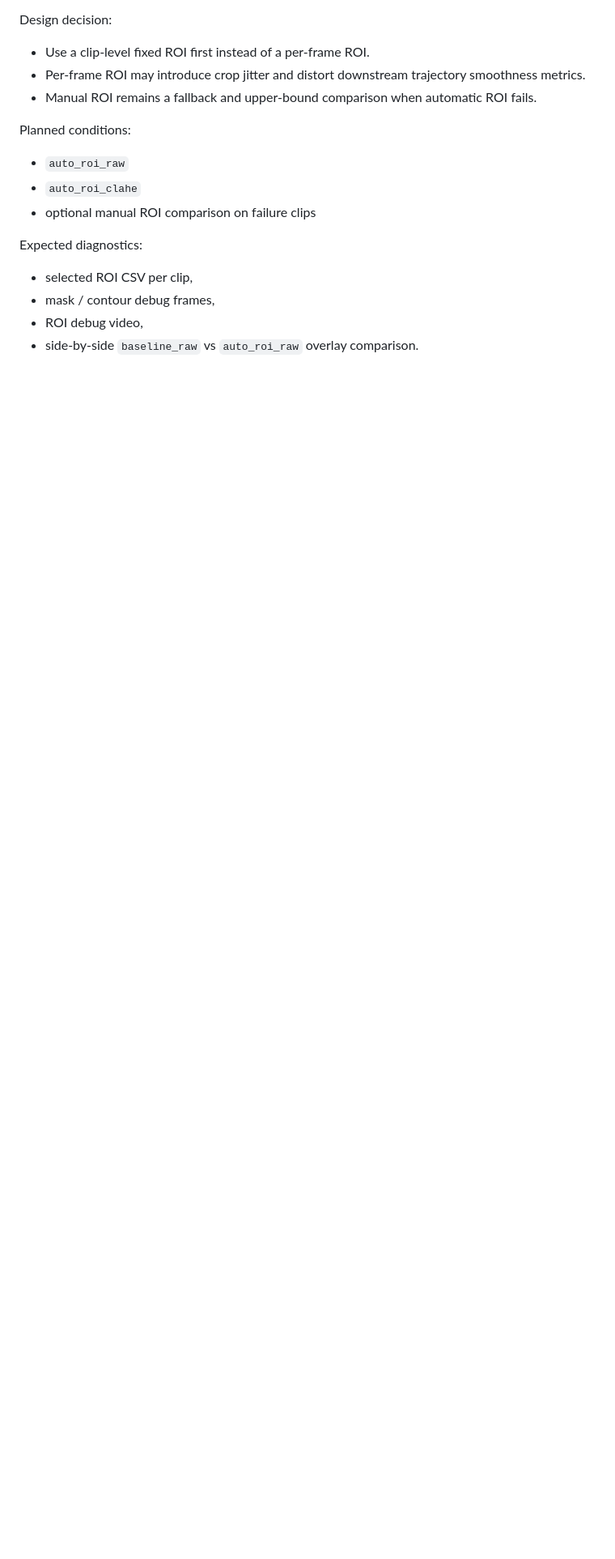
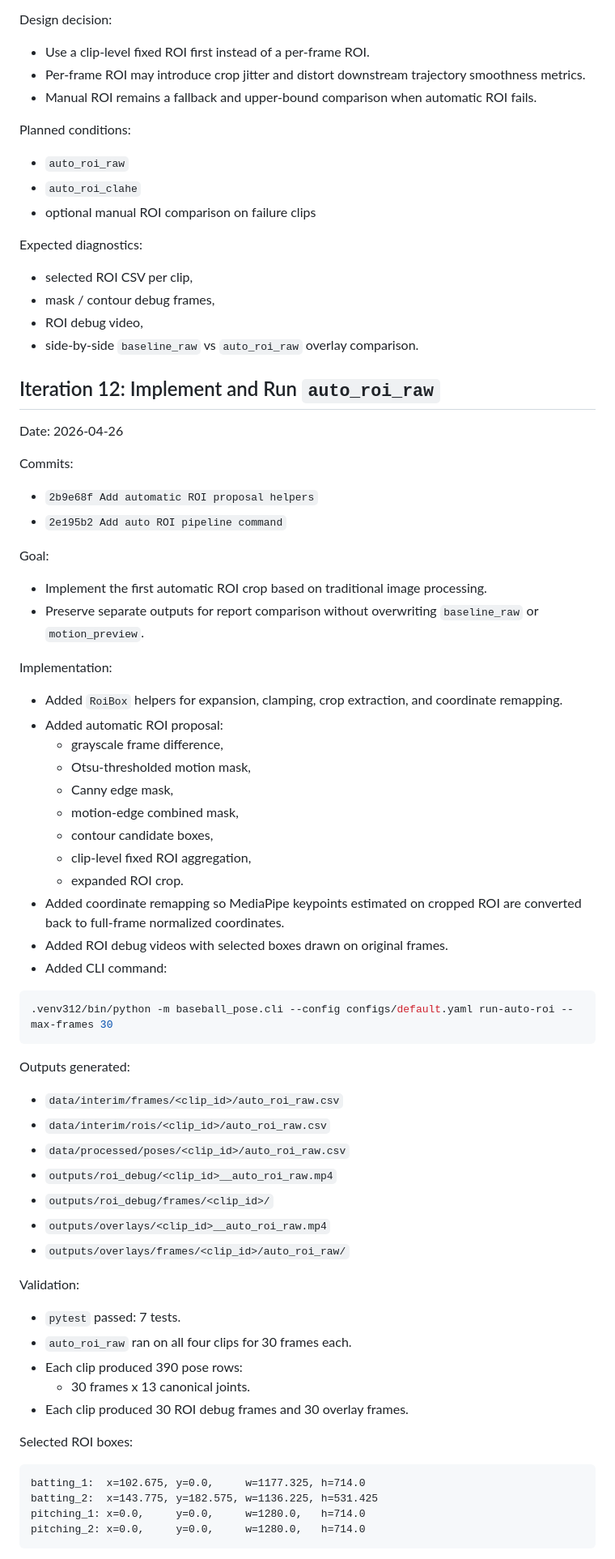
Before and after one commit to zhiwei531/baseball-analysis, a Markdown page: log.md, the part around one of its changes. Shown at 81% size. GitHub-like rendering; blank space fills up the shorter version.

Commit message:
Log auto ROI run results

````diff
--- a/log.md
+++ b/log.md
@@ -518,3 +518,64 @@ Expected diagnostics:
 - mask / contour debug frames,
 - ROI debug video,
 - side-by-side `baseline_raw` vs `auto_roi_raw` overlay comparison.
+
+## Iteration 12: Implement and Run `auto_roi_raw`
+
+Date: 2026-04-26
+
+Commits:
+
+- `2b9e68f Add automatic ROI proposal helpers`
+- `2e195b2 Add auto ROI pipeline command`
+
+Goal:
+
+- Implement the first automatic ROI crop based on traditional image processing.
+- Preserve separate outputs for report comparison without overwriting `baseline_raw` or `motion_preview`.
+
+Implementation:
+
+- Added `RoiBox` helpers for expansion, clamping, crop extraction, and coordinate remapping.
+- Added automatic ROI proposal:
+  - grayscale frame difference,
+  - Otsu-thresholded motion mask,
+  - Canny edge mask,
+  - motion-edge combined mask,
+  - contour candidate boxes,
+  - clip-level fixed ROI aggregation,
+  - expanded ROI crop.
+- Added coordinate remapping so MediaPipe keypoints estimated on cropped ROI are converted back to full-frame normalized coordinates.
+- Added ROI debug videos with selected boxes drawn on original frames.
+- Added CLI command:
+
+```bash
+.venv312/bin/python -m baseball_pose.cli --config configs/default.yaml run-auto-roi --max-frames 30
+```
+
+Outputs generated:
+
+- `data/interim/frames/<clip_id>/auto_roi_raw.csv`
+- `data/interim/rois/<clip_id>/auto_roi_raw.csv`
+- `data/processed/poses/<clip_id>/auto_roi_raw.csv`
+- `outputs/roi_debug/<clip_id>__auto_roi_raw.mp4`
+- `outputs/roi_debug/frames/<clip_id>/`
+- `outputs/overlays/<clip_id>__auto_roi_raw.mp4`
+- `outputs/overlays/frames/<clip_id>/auto_roi_raw/`
+
+Validation:
+
+- `pytest` passed: 7 tests.
+- `auto_roi_raw` ran on all four clips for 30 frames each.
+- Each clip produced 390 pose rows:
+  - 30 frames x 13 canonical joints.
+- Each clip produced 30 ROI debug frames and 30 overlay frames.
+
+Selected ROI boxes:
+
+```text
+batting_1:  x=102.675, y=0.0,     w=1177.325, h=714.0
+batting_2:  x=143.775, y=182.575, w=1136.225, h=531.425
+pitching_1: x=0.0,     y=0.0,     w=1280.0,   h=714.0
+pitching_2: x=0.0,     y=0.0,     w=1280.0,   h=714.0
+```
+
````
Also changed, not shown: other parts of log.md (+13 -0 lines).
